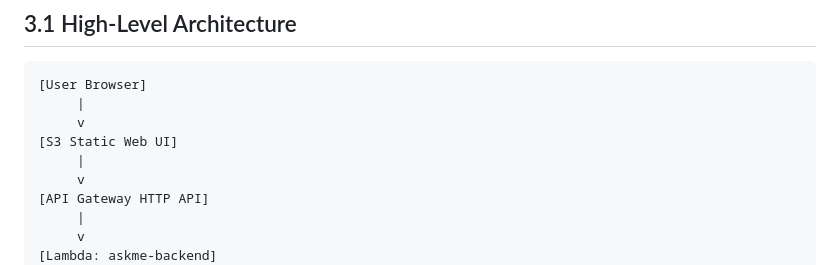
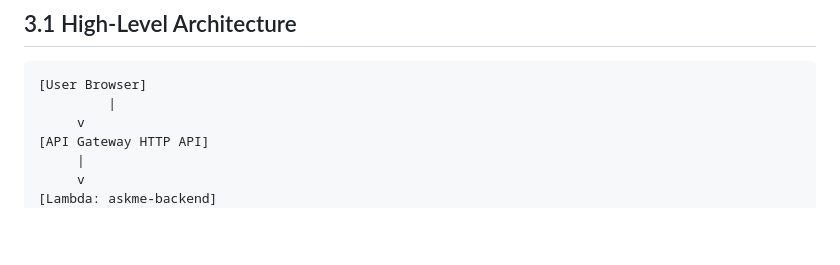
Before and after one commit to JuliaBaucher/AskMePrototype, a Markdown page: README.md, the part around the change. GitHub-like rendering; blank space fills up the shorter version.

```diff
--- a/README.md
+++ b/README.md
@@ -52,10 +52,7 @@ If the question is outside this scope, AskMe must respond that the request is ou
 ## 3.1 High-Level Architecture
 
     [User Browser]
-         |
-         v
-    [S3 Static Web UI]
-         |
+             |
          v
     [API Gateway HTTP API]
          |
```
